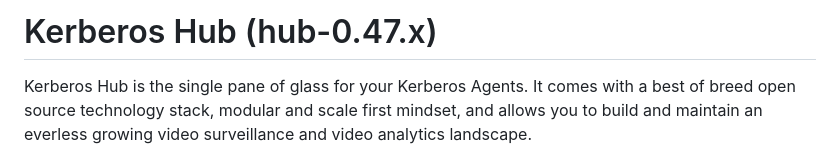
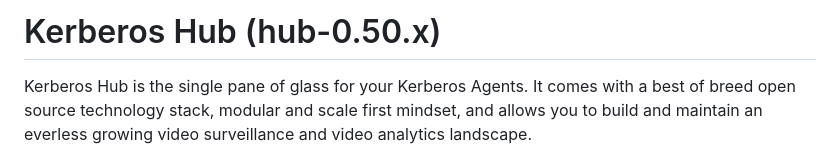
Before and after one commit to kerberos-io/hub, a Markdown page: README.md, the part around the change. GitHub-like rendering.

Commit message:
upgrade to hub-0.50

```diff
--- a/README.md
+++ b/README.md
@@ -1,4 +1,4 @@
-# Kerberos Hub (hub-0.47.x)
+# Kerberos Hub (hub-0.50.x)
 
 Kerberos Hub is the single pane of glass for your Kerberos Agents. It comes with a best of breed open source technology stack, modular and scale first mindset, and allows you to build and maintain an everless growing video surveillance and video analytics landscape.
 
```
